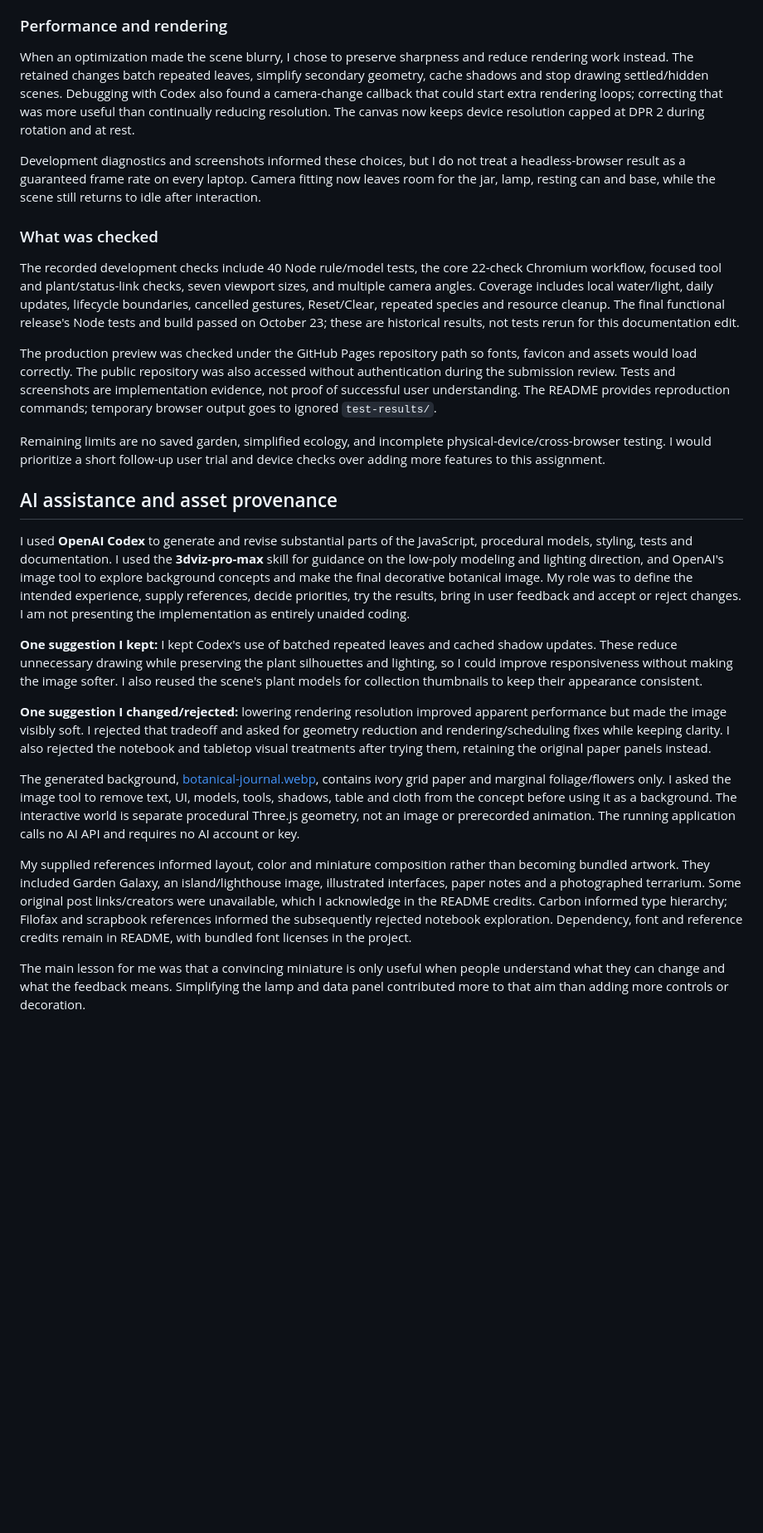
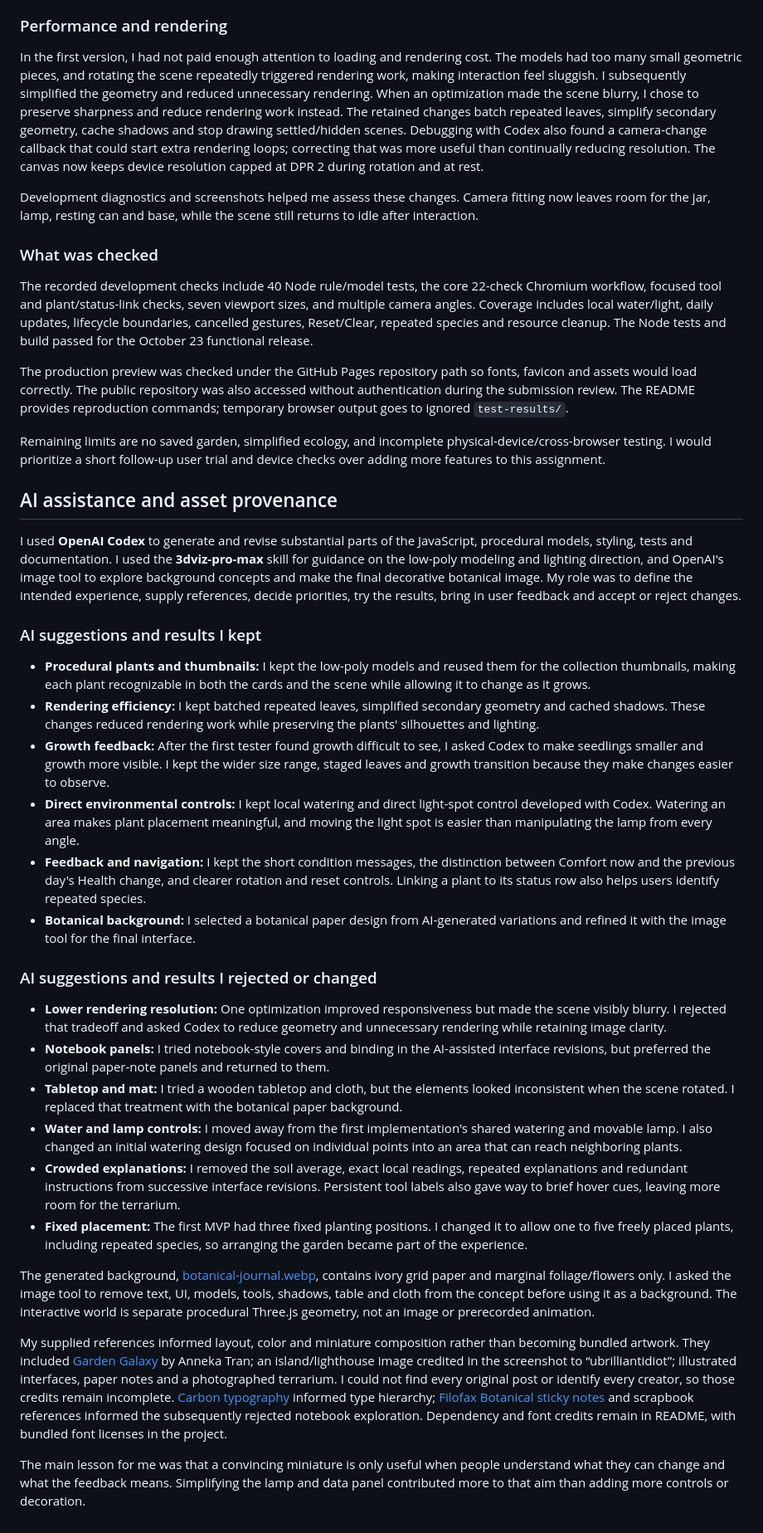
Before and after one commit to Serena-3333/SD5913-assignment3-interactive-design, a Markdown page: PROCESS.md, the part around the change printed below. Shown: that part at 83% size. GitHub-like rendering; blank space fills up the shorter version.

```diff
--- a/PROCESS.md
+++ b/PROCESS.md
@@ -72,28 +81,42 @@ I selected ordinary mistakes that fit this interaction: dropping outside the jar
 
 ### Performance and rendering
 
-When an optimization made the scene blurry, I chose to preserve sharpness and reduce rendering work instead. The retained changes batch repeated leaves, simplify secondary geometry, cache shadows and stop drawing settled/hidden scenes. Debugging with Codex also found a camera-change callback that could start extra rendering loops; correcting that was more useful than continually reducing resolution. The canvas now keeps device resolution capped at DPR 2 during rotation and at rest.
+In the first version, I had not paid enough attention to loading and rendering cost. The models had too many small geometric pieces, and rotating the scene repeatedly triggered rendering work, making interaction feel sluggish. I subsequently simplified the geometry and reduced unnecessary rendering. When an optimization made the scene blurry, I chose to preserve sharpness and reduce rendering work instead. The retained changes batch repeated leaves, simplify secondary geometry, cache shadows and stop drawing settled/hidden scenes. Debugging with Codex also found a camera-change callback that could start extra rendering loops; correcting that was more useful than continually reducing resolution. The canvas now keeps device resolution capped at DPR 2 during rotation and at rest.
 
-Development diagnostics and screenshots informed these choices, but I do not treat a headless-browser result as a guaranteed frame rate on every laptop. Camera fitting now leaves room for the jar, lamp, resting can and base, while the scene still returns to idle after interaction.
+Development diagnostics and screenshots helped me assess these changes. Camera fitting now leaves room for the jar, lamp, resting can and base, while the scene still returns to idle after interaction.
 
 ### What was checked
 
-The recorded development checks include 40 Node rule/model tests, the core 22-check Chromium workflow, focused tool and plant/status-link checks, seven viewport sizes, and multiple camera angles. Coverage includes local water/light, daily updates, lifecycle boundaries, cancelled gestures, Reset/Clear, repeated species and resource cleanup. The final functional release's Node tests and build passed on October 23; these are historical results, not tests rerun for this documentation edit.
+The recorded development checks include 40 Node rule/model tests, the core 22-check Chromium workflow, focused tool and plant/status-link checks, seven viewport sizes, and multiple camera angles. Coverage includes local water/light, daily updates, lifecycle boundaries, cancelled gestures, Reset/Clear, repeated species and resource cleanup. The Node tests and build passed for the October 23 functional release.
 
-The production preview was checked under the GitHub Pages repository path so fonts, favicon and assets would load correctly. The public repository was also accessed without authentication during the submission review. Tests and screenshots are implementation evidence, not proof of successful user understanding. The README provides reproduction commands; temporary browser output goes to ignored `test-results/`.
+The production preview was checked under the GitHub Pages repository path so fonts, favicon and assets would load correctly. The public repository was also accessed without authentication during the submission review. The README provides reproduction commands; temporary browser output goes to ignored `test-results/`.
 
 Remaining limits are no saved garden, simplified ecology, and incomplete physical-device/cross-browser testing. I would prioritize a short follow-up user trial and device checks over adding more features to this assignment.
 
 ## AI assistance and asset provenance
 
-I used **OpenAI Codex** to generate and revise substantial parts of the JavaScript, procedural models, styling, tests and documentation. I used the **3dviz-pro-max** skill for guidance on the low-poly modeling and lighting direction, and OpenAI's image tool to explore background concepts and make the final decorative botanical image. My role was to define the intended experience, supply references, decide priorities, try the results, bring in user feedback and accept or reject changes. I am not presenting the implementation as entirely unaided coding.
+I used **OpenAI Codex** to generate and revise substantial parts of the JavaScript, procedural models, styling, tests and documentation. I used the **3dviz-pro-max** skill for guidance on the low-poly modeling and lighting direction, and OpenAI's image tool to explore background concepts and make the final decorative botanical image. My role was to define the intended experience, supply references, decide priorities, try the results, bring in user feedback and accept or reject changes.
 
-**One suggestion I kept:** I kept Codex's use of batched repeated leaves and cached shadow updates. These reduce unnecessary drawing while preserving the plant silhouettes and lighting, so I could improve responsiveness without making the image softer. I also reused the scene's plant models for collection thumbnails to keep their appearance consistent.
+### AI suggestions and results I kept
 
-**One suggestion I changed/rejected:** lowering rendering resolution improved apparent performance but made the image visibly soft. I rejected that tradeoff and asked for geometry reduction and rendering/scheduling fixes while keeping clarity. I also rejected the notebook and tabletop visual treatments after trying them, retaining the original paper panels instead.
+- **Procedural plants and thumbnails:** I kept the low-poly models and reused them for the collection thumbnails, making each plant recognizable in both the cards and the scene while allowing it to change as it grows.
+- **Rendering efficiency:** I kept batched repeated leaves, simplified secondary geometry and cached shadows. These changes reduced rendering work while preserving the plants' silhouettes and lighting.
+- **Growth feedback:** After the first tester found growth difficult to see, I asked Codex to make seedlings smaller and growth more visible. I kept the wider size range, staged leaves and growth transition because they make changes easier to observe.
+- **Direct environmental controls:** I kept local watering and direct light-spot control developed with Codex. Watering an area makes plant placement meaningful, and moving the light spot is easier than manipulating the lamp from every angle.
+- **Feedback and navigation:** I kept the short condition messages, the distinction between Comfort now and the previous day's Health change, and clearer rotation and reset controls. Linking a plant to its status row also helps users identify repeated species.
+- **Botanical background:** I selected a botanical paper design from AI-generated variations and refined it with the image tool for the final interface.
 
-The generated background, [botanical-journal.webp](src/assets/backgrounds/botanical-journal.webp), contains ivory grid paper and marginal foliage/flowers only. I asked the image tool to remove text, UI, models, tools, shadows, table and cloth from the concept before using it as a background. The interactive world is separate procedural Three.js geometry, not an image or prerecorded animation. The running application calls no AI API and requires no AI account or key.
+### AI suggestions and results I rejected or changed
 
-My supplied references informed layout, color and miniature composition rather than becoming bundled artwork. They included Garden Galaxy, an island/lighthouse image, illustrated interfaces, paper notes and a photographed terrarium. Some original post links/creators were unavailable, which I acknowledge in the README credits. Carbon informed type hierarchy; Filofax and scrapbook references informed the subsequently rejected notebook exploration. Dependency, font and reference credits remain in README, with bundled font licenses in the project.
+- **Lower rendering resolution:** One optimization improved responsiveness but made the scene visibly blurry. I rejected that tradeoff and asked Codex to reduce geometry and unnecessary rendering while retaining image clarity.
+- **Notebook panels:** I tried notebook-style covers and binding in the AI-assisted interface revisions, but preferred the original paper-note panels and returned to them.
+- **Tabletop and mat:** I tried a wooden tabletop and cloth, but the elements looked inconsistent when the scene rotated. I replaced that treatment with the botanical paper background.
+- **Water and lamp controls:** I moved away from the first implementation's shared watering and movable lamp. I also changed an initial watering design focused on individual points into an area that can reach neighboring plants.
+- **Crowded explanations:** I removed the soil average, exact local readings, repeated explanations and redundant instructions from successive interface revisions. Persistent tool labels also gave way to brief hover cues, leaving more room for the terrarium.
+- **Fixed placement:** The first MVP had three fixed planting positions. I changed it to allow one to five freely placed plants, including repeated species, so arranging the garden became part of the experience.
+
+The generated background, [botanical-journal.webp](src/assets/backgrounds/botanical-journal.webp), contains ivory grid paper and marginal foliage/flowers only. I asked the image tool to remove text, UI, models, tools, shadows, table and cloth from the concept before using it as a background. The interactive world is separate procedural Three.js geometry, not an image or prerecorded animation.
+
+My supplied references informed layout, color and miniature composition rather than becoming bundled artwork. They included [Garden Galaxy](https://store.steampowered.com/app/1970460/Garden_Galaxy/) by Anneka Tran; an island/lighthouse image credited in the screenshot to “ubrilliantidiot”; illustrated interfaces, paper notes and a photographed terrarium. I could not find every original post or identify every creator, so those credits remain incomplete. [Carbon typography](https://www.carbondesignsystem.com/building-blocks/foundations/typography/overview) informed type hierarchy; [Filofax Botanical sticky notes](https://us.filofax.com/products/botanical-sticky-notes-filofax) and scrapbook references informed the subsequently rejected notebook exploration. Dependency and font credits remain in README, with bundled font licenses in the project.
 
 The main lesson for me was that a convincing miniature is only useful when people understand what they can change and what the feedback means. Simplifying the lamp and data panel contributed more to that aim than adding more controls or decoration.
```
Also changed, not shown: other parts of PROCESS.md (+23 -14 lines), README.md (+2 -6 lines), screenshots/first-mvp.png (added).
